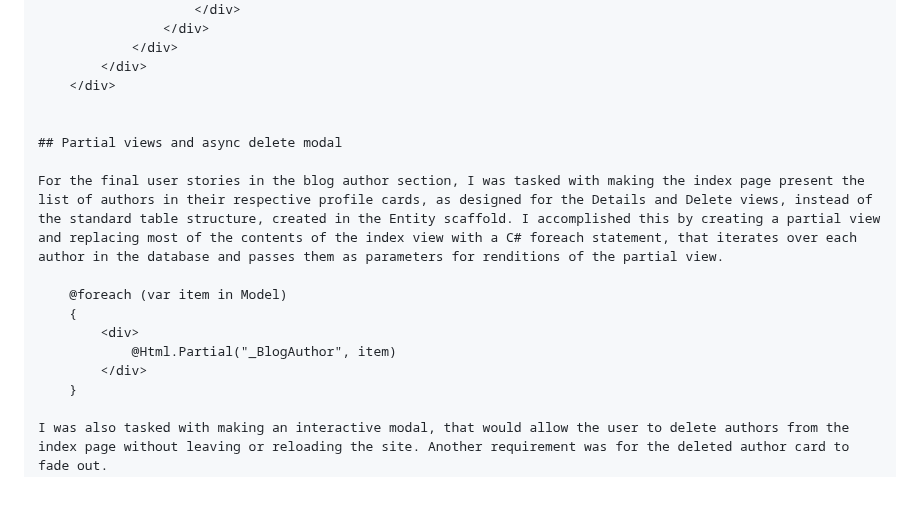
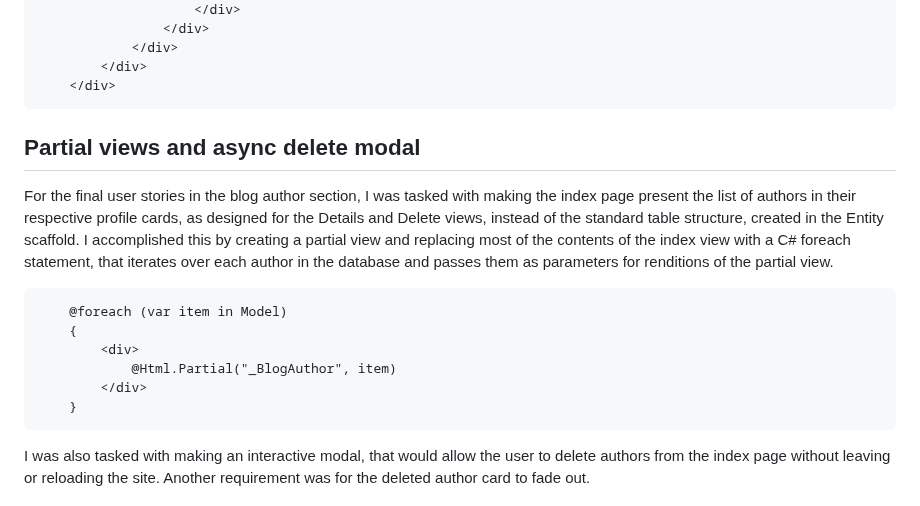
Before and after one commit to Matssim/Live_Project-TheatreCMS3, a Markdown page: README.md, the part around one of its changes. GitHub-like rendering.

````diff
--- a/README.md
+++ b/README.md
@@ -156,18 +156,20 @@ Profile card CSHTML:
             </div>
         </div>
     </div>
-
+```
 
 ## Partial views and async delete modal
 
 For the final user stories in the blog author section, I was tasked with making the index page present the list of authors in their respective profile cards, as designed for the Details and Delete views, instead of the standard table structure, created in the Entity scaffold. I accomplished this by creating a partial view and replacing most of the contents of the index view with a C# foreach statement, that iterates over each author in the database and passes them as parameters for renditions of the partial view.
 
+```html
     @foreach (var item in Model)
     {
         <div>
             @Html.Partial("_BlogAuthor", item)
         </div>
     }
+```
 
 I was also tasked with making an interactive modal, that would allow the user to delete authors from the index page without leaving or reloading the site. Another requirement was for the deleted author card to fade out.
 
````
Also changed, not shown: other parts of README.md (+2 -2 lines).
